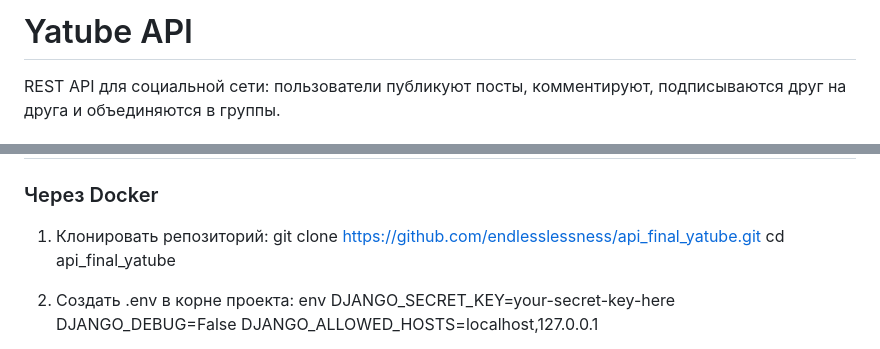
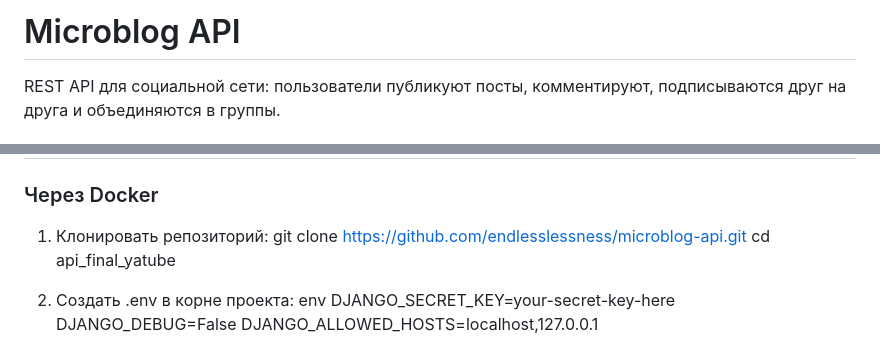
Before and after one commit to endlesslessness/microblog-api, a Markdown page: README.md, 2 parts joined by grey strips. Drawn GitHub-style.

Commit message:
doc(readme): update repository name

```diff
--- a/README.md
+++ b/README.md
@@ -1,4 +1,4 @@
-# Yatube API
+# Microblog API
 
 REST API для социальной сети: пользователи публикуют посты, комментируют,
 подписываются друг на друга и объединяются в группы.
@@ -32,7 +32,7 @@ JWT-аутентификацию, фильтрацию, поиск и разгр
 ### Через Docker
 
 1. Клонировать репозиторий:
-    git clone https://github.com/endlesslessness/api_final_yatube.git
+    git clone https://github.com/endlesslessness/microblog-api.git
     cd api_final_yatube
 
 2. Создать .env в корне проекта:
```
